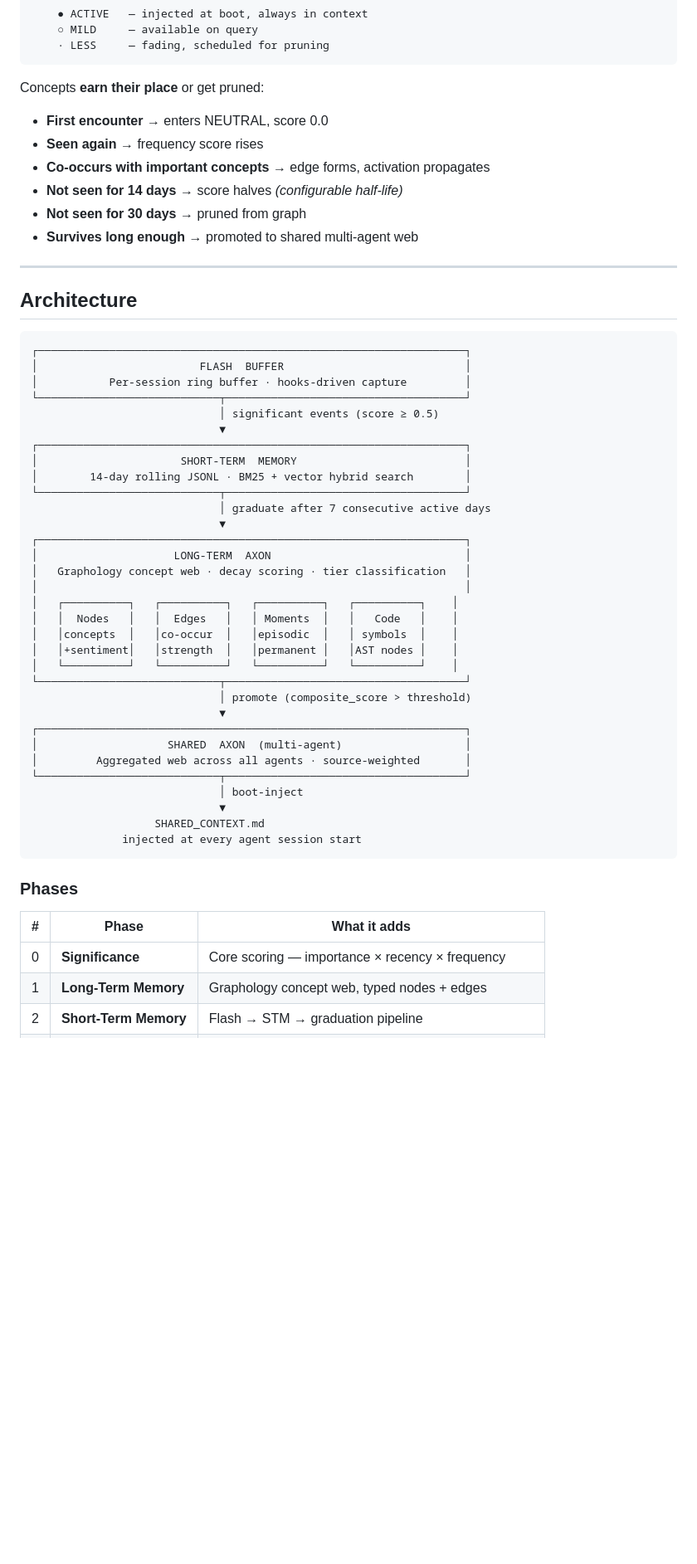
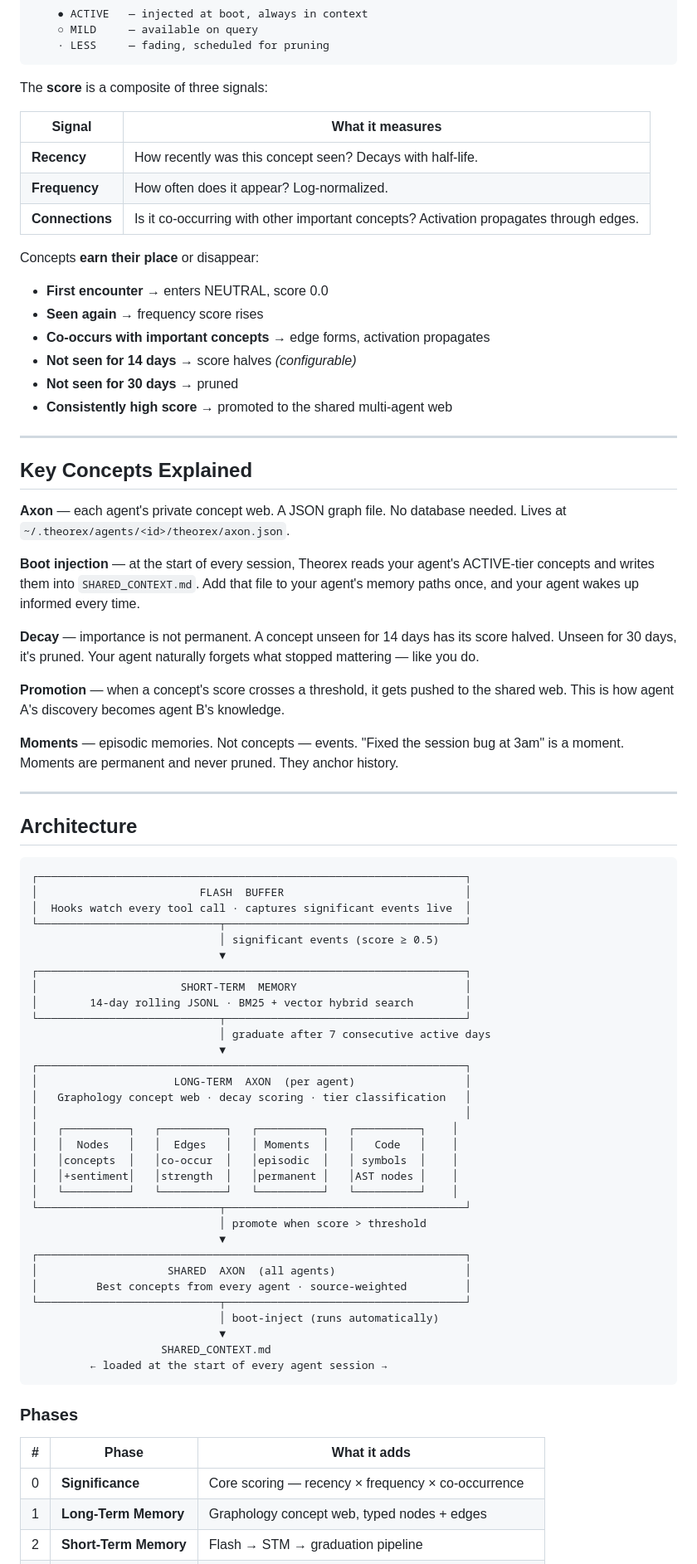
Before and after one commit to LORD-ZYTHOZ/Theorex, a Markdown page: README.md, the part around one of its changes. Shown at 83% size. Rendered like a GitHub page; blank space fills up the shorter version.

````diff
--- a/README.md
+++ b/README.md
@@ -60,14 +93,36 @@ Every concept gets a node. Every node earns its score.
     · LESS     — fading, scheduled for pruning
 ```
 
-Concepts **earn their place** or get pruned:
+The **score** is a composite of three signals:
+
+| Signal | What it measures |
+|--------|-----------------|
+| **Recency** | How recently was this concept seen? Decays with half-life. |
+| **Frequency** | How often does it appear? Log-normalized. |
+| **Connections** | Is it co-occurring with other important concepts? Activation propagates through edges. |
+
+Concepts **earn their place** or disappear:
 
 - **First encounter** → enters NEUTRAL, score 0.0
 - **Seen again** → frequency score rises
 - **Co-occurs with important concepts** → edge forms, activation propagates
-- **Not seen for 14 days** → score halves *(configurable half-life)*
-- **Not seen for 30 days** → pruned from graph
-- **Survives long enough** → promoted to shared multi-agent web
+- **Not seen for 14 days** → score halves *(configurable)*
+- **Not seen for 30 days** → pruned
+- **Consistently high score** → promoted to the shared multi-agent web
+
+---
+
+## Key Concepts Explained
+
+**Axon** — each agent's private concept web. A JSON graph file. No database needed. Lives at `~/.theorex/agents/<id>/theorex/axon.json`.
+
+**Boot injection** — at the start of every session, Theorex reads your agent's ACTIVE-tier concepts and writes them into `SHARED_CONTEXT.md`. Add that file to your agent's memory paths once, and your agent wakes up informed every time.
+
+**Decay** — importance is not permanent. A concept unseen for 14 days has its score halved. Unseen for 30 days, it's pruned. Your agent naturally forgets what stopped mattering — like you do.
+
+**Promotion** — when a concept's score crosses a threshold, it gets pushed to the shared web. This is how agent A's discovery becomes agent B's knowledge.
+
+**Moments** — episodic memories. Not concepts — events. "Fixed the session bug at 3am" is a moment. Moments are permanent and never pruned. They anchor history.
 
 ---
 
@@ -76,7 +131,7 @@ Concepts **earn their place** or get pruned:
 ```
 ┌──────────────────────────────────────────────────────────────────┐
 │                         FLASH  BUFFER                            │
-│           Per-session ring buffer · hooks-driven capture         │
+│  Hooks watch every tool call · captures significant events live  │
 └────────────────────────────┬─────────────────────────────────────┘
                              │ significant events (score ≥ 0.5)
                              ▼
@@ -87,7 +142,7 @@ Concepts **earn their place** or get pruned:
                              │ graduate after 7 consecutive active days
                              ▼
 ┌──────────────────────────────────────────────────────────────────┐
-│                     LONG-TERM  AXON                              │
+│                     LONG-TERM  AXON  (per agent)                 │
 │   Graphology concept web · decay scoring · tier classification   │
 │                                                                  │
 │   ┌──────────┐   ┌──────────┐   ┌──────────┐   ┌──────────┐    │
@@ -96,23 +151,23 @@ Concepts **earn their place** or get pruned:
 │   │+sentiment│   │strength  │   │permanent │   │AST nodes │    │
 │   └──────────┘   └──────────┘   └──────────┘   └──────────┘    │
 └────────────────────────────┬─────────────────────────────────────┘
-                             │ promote (composite_score > threshold)
+                             │ promote when score > threshold
                              ▼
 ┌──────────────────────────────────────────────────────────────────┐
-│                    SHARED  AXON  (multi-agent)                   │
-│         Aggregated web across all agents · source-weighted       │
+│                    SHARED  AXON  (all agents)                    │
+│         Best concepts from every agent · source-weighted         │
 └────────────────────────────┬─────────────────────────────────────┘
-                             │ boot-inject
+                             │ boot-inject (runs automatically)
                              ▼
-                   SHARED_CONTEXT.md
-              injected at every agent session start
+                    SHARED_CONTEXT.md
+         ← loaded at the start of every agent session →
 ```
 
 ### Phases
 
 | # | Phase | What it adds |
 |---|-------|-------------|
-| 0 | **Significance** | Core scoring — importance × recency × frequency |
+| 0 | **Significance** | Core scoring — recency × frequency × co-occurrence |
 | 1 | **Long-Term Memory** | Graphology concept web, typed nodes + edges |
 | 2 | **Short-Term Memory** | Flash → STM → graduation pipeline |
 | 3 | **Flash + Hooks** | Claude Code hooks for zero-friction capture |
````
Also changed, not shown: other parts of README.md (+90 -53 lines).
